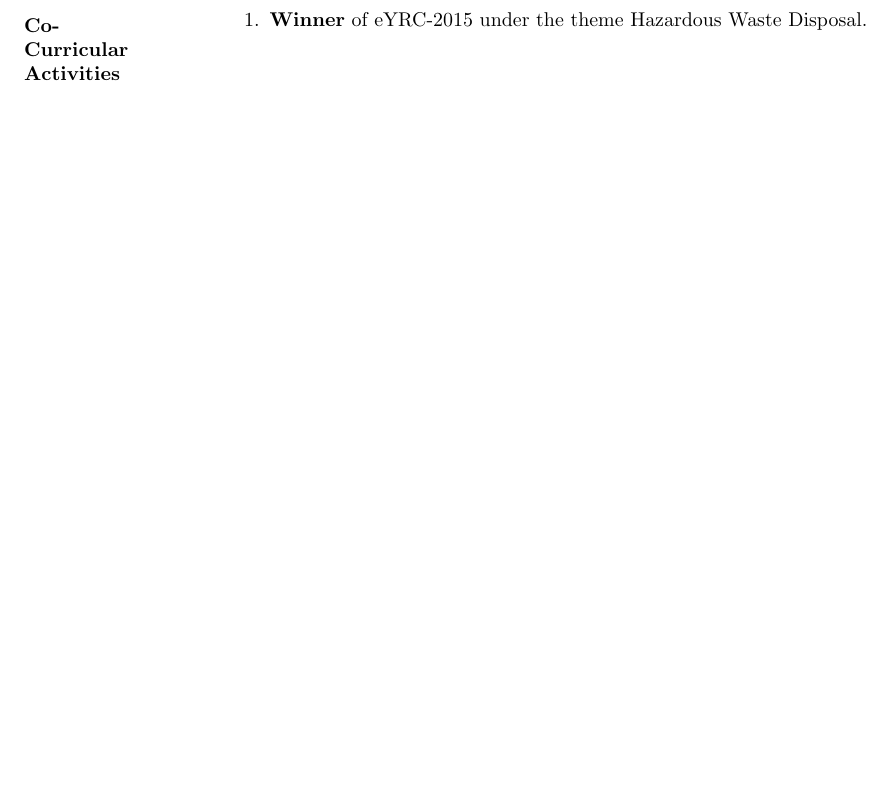
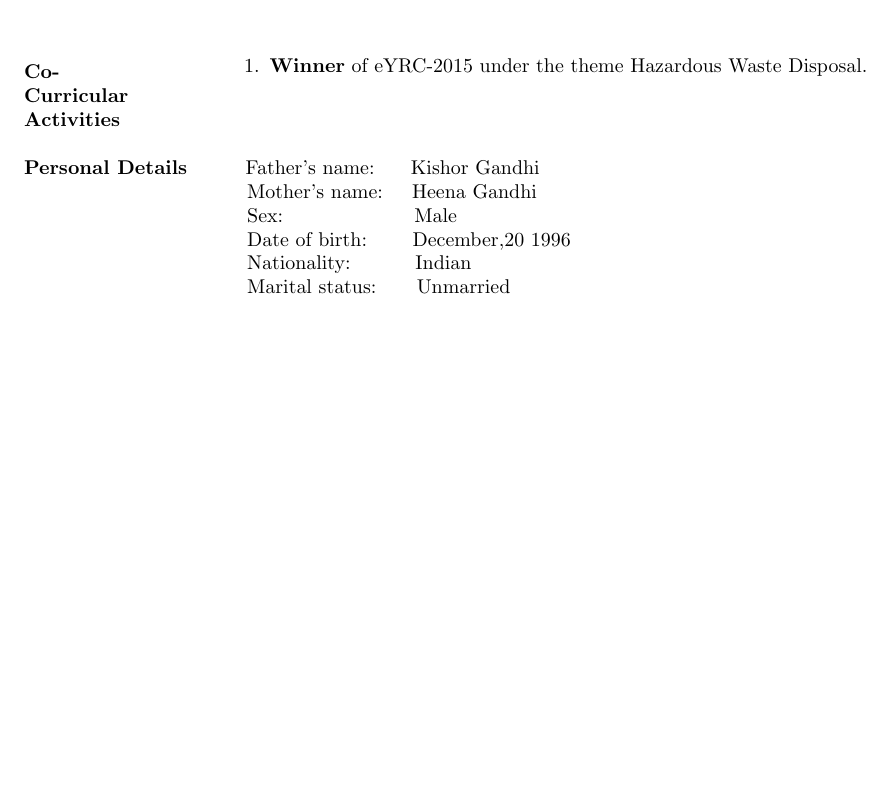
Before and after one commit to akshitgandhi/akshit_Resume, a LaTeX CV (akshit_Resume.tex): part of page 2 of 2, cut so that both start at the same text, the shorter picture padded with empty space. Compiled offline with pdfLaTeX.

Commit message:
Added Personal Details

```diff
--- a/akshit_Resume.tex
+++ b/akshit_Resume.tex
@@ -141,4 +141,15 @@
 	      		\item  \textbf{Winner} of eYRC-2015 under the theme Hazardous Waste Disposal.
 	      	\end{enumerate}
 	      \end{flushleft}
+
+	    \begin{flushleft}
+	      	\vspace{0.4in}
+	      	\textbf{Personal Details} \hspace{0.36in}Father's name: \hspace{0.13in} Kishor Gandhi \\
+	      	\hspace{1.55in}Mother's name: \hspace{0.08in} Heena Gandhi\\
+	      	\hspace{1.55in}Sex:\hspace{0.85in} Male\\
+	      	\hspace{1.55in}Date of birth:\hspace{0.255in} December,20 1996	\\
+	      	\hspace{1.55in}Nationality:\hspace{0.45in}Indian\\
+	      	\hspace{1.55in}Marital status:\hspace{0.28in}Unmarried
+
+	      \end{flushleft}
 	\end{document}
```
Also changed, not shown: akshit_Resume.pdf, 2 other files.
